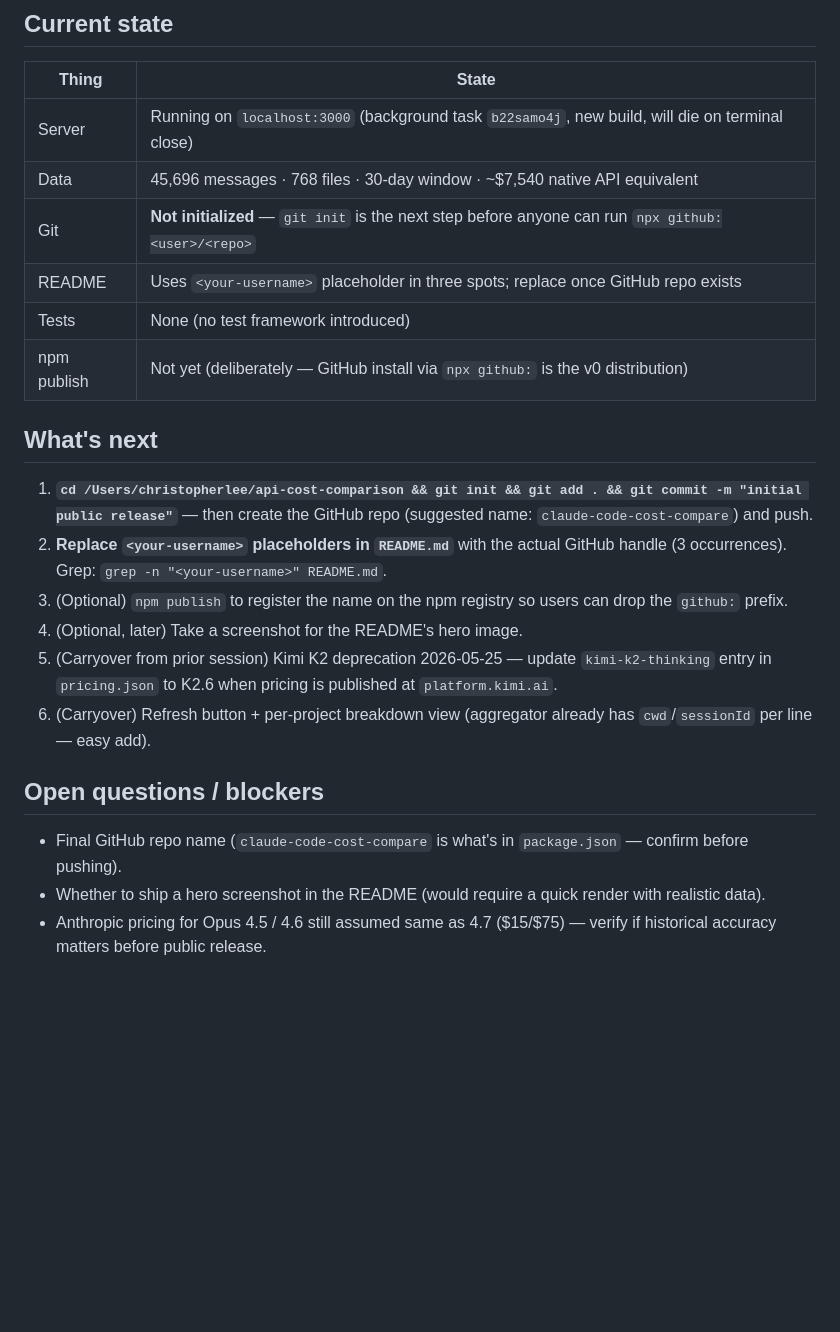
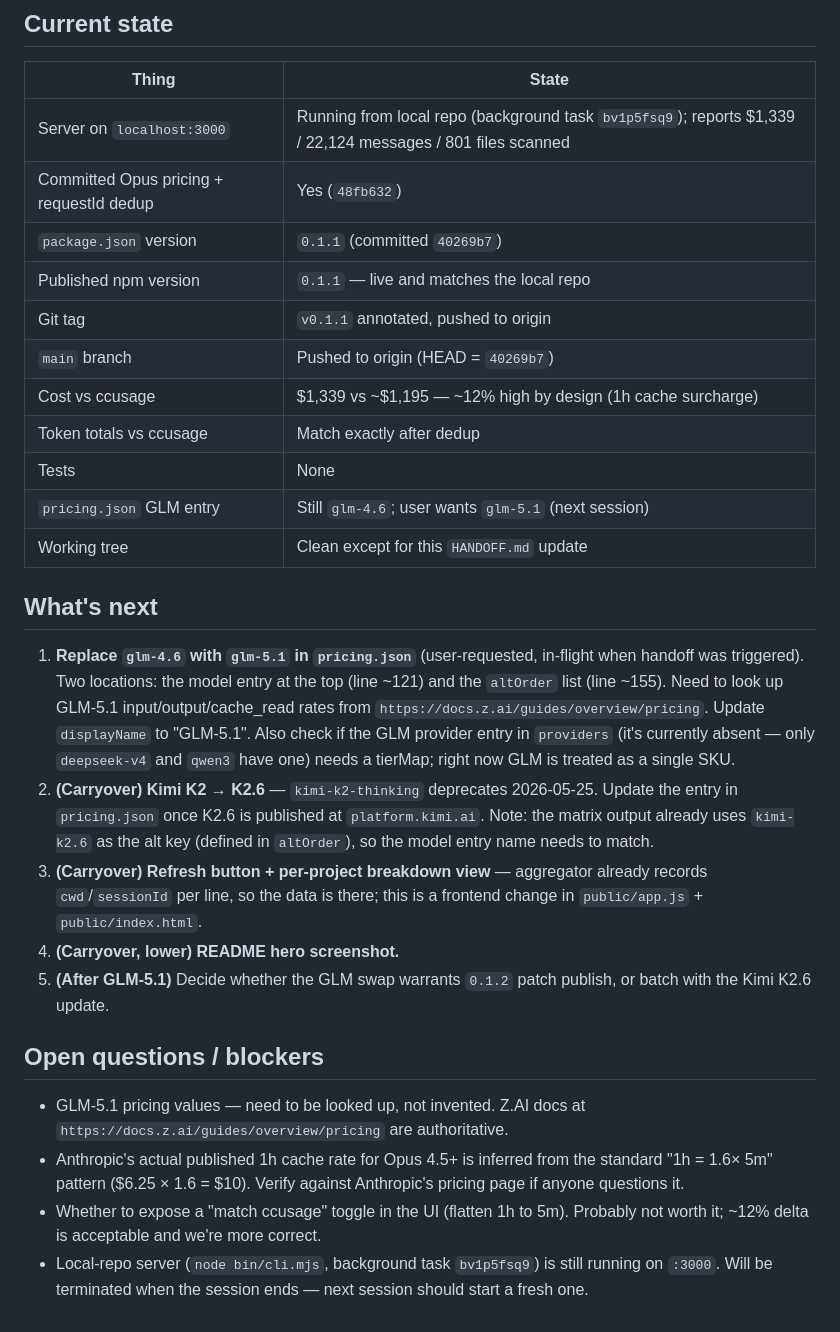
Before and after one commit to chrisjunlee/claude-code-api-cost-estimator, a Markdown page: HANDOFF.md, the part around one of its changes. GitHub-like rendering; blank space fills up the shorter version.

```diff
--- a/HANDOFF.md
+++ b/HANDOFF.md
@@ -39,24 +31,29 @@ Generalized the local cost-comparison web app into an npx-installable package ca
 
 | Thing | State |
 |---|---|
-| Server | Running on `localhost:3000` (background task `b22samo4j`, new build, will die on terminal close) |
-| Data | 45,696 messages · 768 files · 30-day window · ~$7,540 native API equivalent |
-| Git | **Not initialized** — `git init` is the next step before anyone can run `npx github:<user>/<repo>` |
-| README | Uses `<your-username>` placeholder in three spots; replace once GitHub repo exists |
-| Tests | None (no test framework introduced) |
-| npm publish | Not yet (deliberately — GitHub install via `npx github:` is the v0 distribution) |
+| Server on `localhost:3000` | Running from local repo (background task `bv1p5fsq9`); reports $1,339 / 22,124 messages / 801 files scanned |
+| Committed Opus pricing + requestId dedup | Yes (`48fb632`) |
+| `package.json` version | `0.1.1` (committed `40269b7`) |
+| Published npm version | `0.1.1` — live and matches the local repo |
+| Git tag | `v0.1.1` annotated, pushed to origin |
+| `main` branch | Pushed to origin (HEAD = `40269b7`) |
+| Cost vs ccusage | $1,339 vs ~$1,195 — ~12% high by design (1h cache surcharge) |
+| Token totals vs ccusage | Match exactly after dedup |
+| Tests | None |
+| `pricing.json` GLM entry | Still `glm-4.6`; user wants `glm-5.1` (next session) |
+| Working tree | Clean except for this `HANDOFF.md` update |
 
 ## What's next
 
-1. **`cd /Users/christopherlee/api-cost-comparison && git init && git add . && git commit -m "initial public release"`** — then create the GitHub repo (suggested name: `claude-code-cost-compare`) and push.
-2. **Replace `<your-username>` placeholders in `README.md`** with the actual GitHub handle (3 occurrences). Grep: `grep -n "<your-username>" README.md`.
-3. (Optional) `npm publish` to register the name on the npm registry so users can drop the `github:` prefix.
-4. (Optional, later) Take a screenshot for the README's hero image.
-5. (Carryover from prior session) Kimi K2 deprecation 2026-05-25 — update `kimi-k2-thinking` entry in `pricing.json` to K2.6 when pricing is published at `platform.kimi.ai`.
-6. (Carryover) Refresh button + per-project breakdown view (aggregator already has `cwd`/`sessionId` per line — easy add).
+1. **Replace `glm-4.6` with `glm-5.1` in `pricing.json`** (user-requested, in-flight when handoff was triggered). Two locations: the model entry at the top (line ~121) and the `altOrder` list (line ~155). Need to look up GLM-5.1 input/output/cache_read rates from `https://docs.z.ai/guides/overview/pricing`. Update `displayName` to "GLM-5.1". Also check if the GLM provider entry in `providers` (it's currently absent — only `deepseek-v4` and `qwen3` have one) needs a tierMap; right now GLM is treated as a single SKU.
+2. **(Carryover) Kimi K2 → K2.6** — `kimi-k2-thinking` deprecates 2026-05-25. Update the entry in `pricing.json` once K2.6 is published at `platform.kimi.ai`. Note: the matrix output already uses `kimi-k2.6` as the alt key (defined in `altOrder`), so the model entry name needs to match.
+3. **(Carryover) Refresh button + per-project breakdown view** — aggregator already records `cwd`/`sessionId` per line, so the data is there; this is a frontend change in `public/app.js` + `public/index.html`.
+4. **(Carryover, lower) README hero screenshot.**
+5. **(After GLM-5.1)** Decide whether the GLM swap warrants `0.1.2` patch publish, or batch with the Kimi K2.6 update.
 
 ## Open questions / blockers
 
-- Final GitHub repo name (`claude-code-cost-compare` is what's in `package.json` — confirm before pushing).
-- Whether to ship a hero screenshot in the README (would require a quick render with realistic data).
-- Anthropic pricing for Opus 4.5 / 4.6 still assumed same as 4.7 ($15/$75) — verify if historical accuracy matters before public release.
+- GLM-5.1 pricing values — need to be looked up, not invented. Z.AI docs at `https://docs.z.ai/guides/overview/pricing` are authoritative.
+- Anthropic's actual published 1h cache rate for Opus 4.5+ is inferred from the standard "1h = 1.6× 5m" pattern ($6.25 × 1.6 = $10). Verify against Anthropic's pricing page if anyone questions it.
+- Whether to expose a "match ccusage" toggle in the UI (flatten 1h to 5m). Probably not worth it; ~12% delta is acceptable and we're more correct.
+- Local-repo server (`node bin/cli.mjs`, background task `bv1p5fsq9`) is still running on `:3000`. Will be terminated when the session ends — next session should start a fresh one.
```
Also changed, not shown: other parts of HANDOFF.md (+16 -24 lines).
